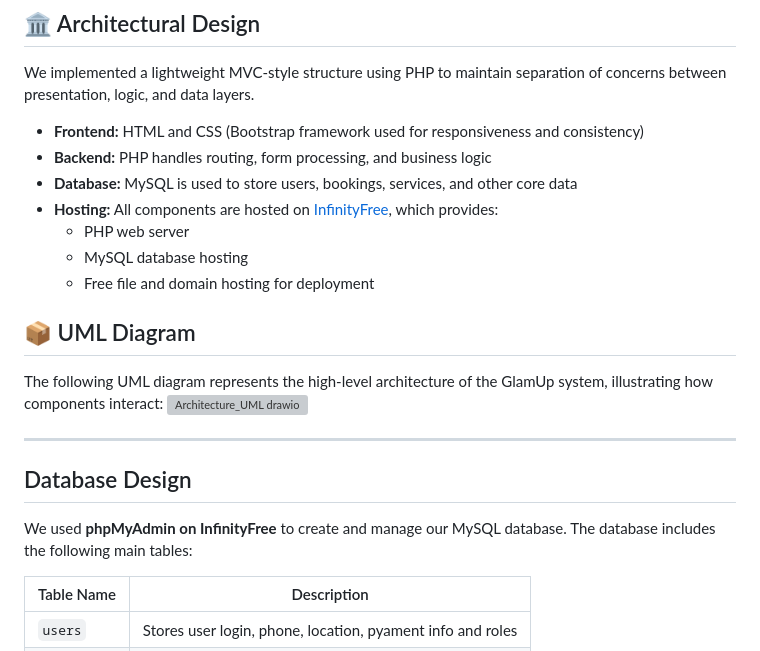
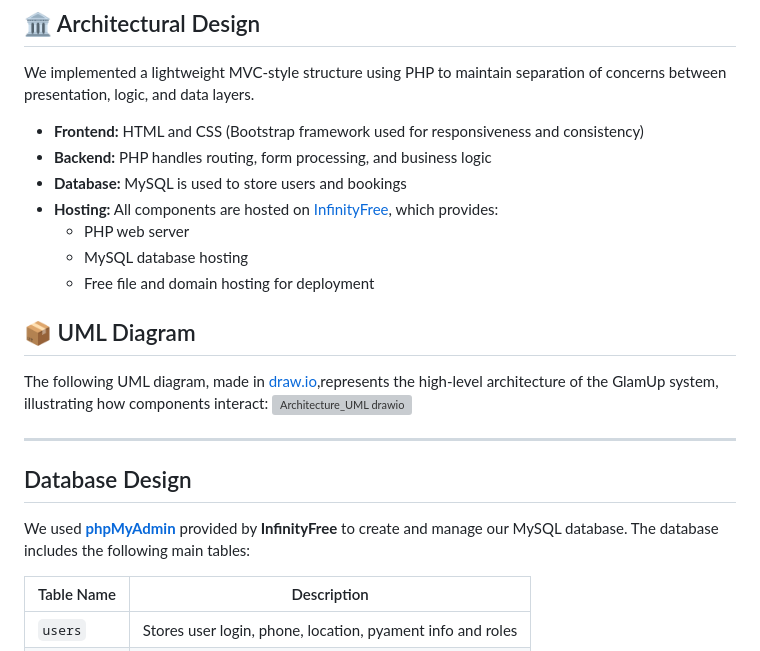
Before and after one commit to HTEThub/CP3407project, a Markdown page: Design.md, the part around the change. Drawn GitHub-style; grey boxes are pictures that could not be loaded.

Commit message:
added links to tools that we use

```diff
--- a/Design.md
+++ b/Design.md
@@ -11,7 +11,7 @@ We implemented a lightweight MVC-style structure using PHP to maintain separatio
 
 - **Frontend:** HTML and CSS (Bootstrap framework used for responsiveness and consistency)
 - **Backend:** PHP handles routing, form processing, and business logic
-- **Database:** MySQL is used to store users, bookings, services, and other core data
+- **Database:** MySQL is used to store users and bookings
 - **Hosting:** All components are hosted on [InfinityFree](https://infinityfree.net), which provides:
   - PHP web server
   - MySQL database hosting
@@ -19,7 +19,7 @@ We implemented a lightweight MVC-style structure using PHP to maintain separatio
 
 ## 📦 UML Diagram
 
-The following UML diagram represents the high-level architecture of the GlamUp system, illustrating how components interact:
+The following UML diagram, made in [draw.io](https://app.diagrams.net/),represents the high-level architecture of the GlamUp system, illustrating how components interact:
 ![Architecture_UML drawio](https://github.com/user-attachments/assets/68302055-fbd2-4f54-b6b3-f643649c9fbe)
 
 
@@ -27,7 +27,7 @@ The following UML diagram represents the high-level architecture of the GlamUp s
 
 ## Database Design
 
-We used **phpMyAdmin on InfinityFree** to create and manage our MySQL database. The database includes the following main tables:
+We used **[phpMyAdmin](https://www.phpmyadmin.net/)** provided by **InfinityFree** to create and manage our MySQL database. The database includes the following main tables:
 
 | Table Name   | Description                                                    |
 |--------------|----------------------------------------------------------------|
```
